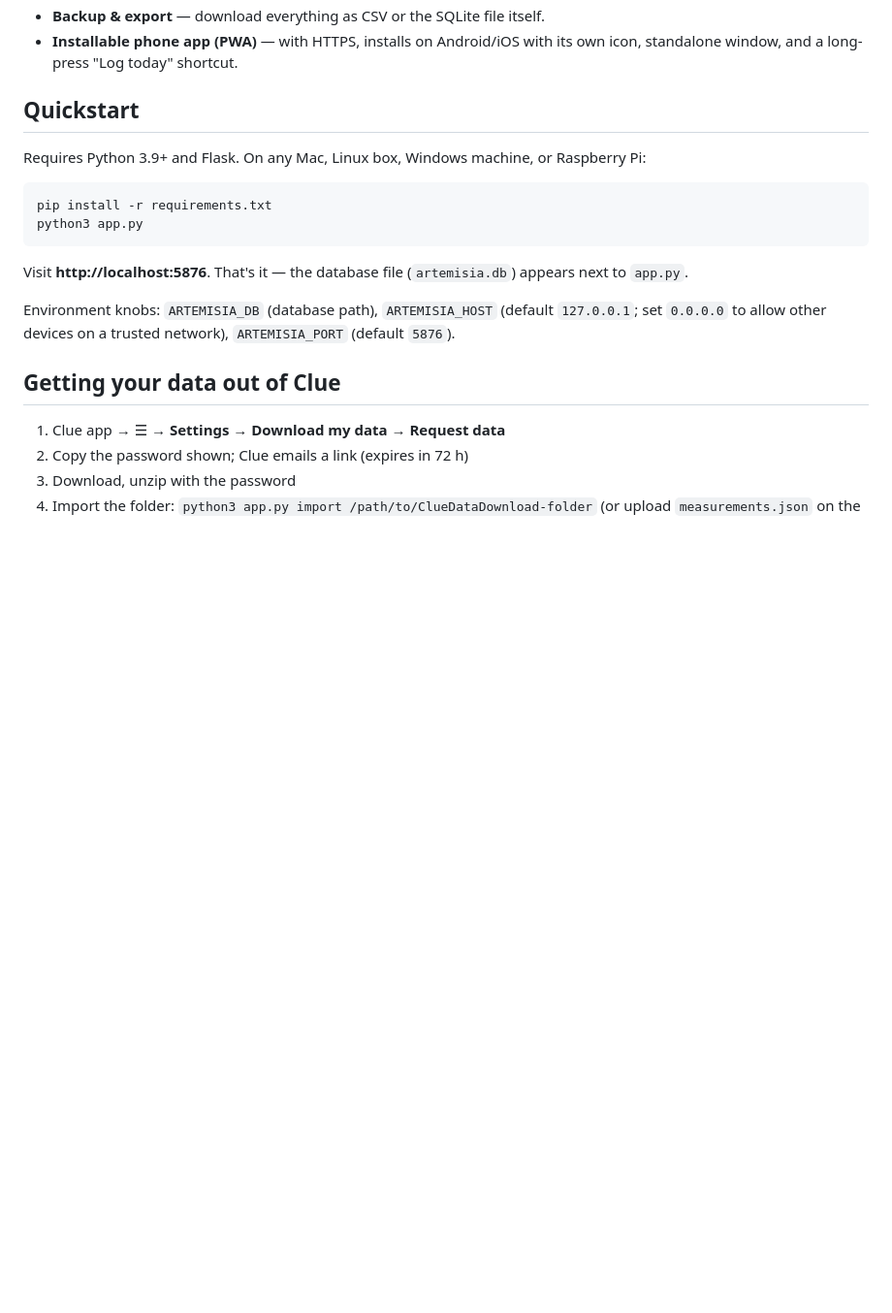
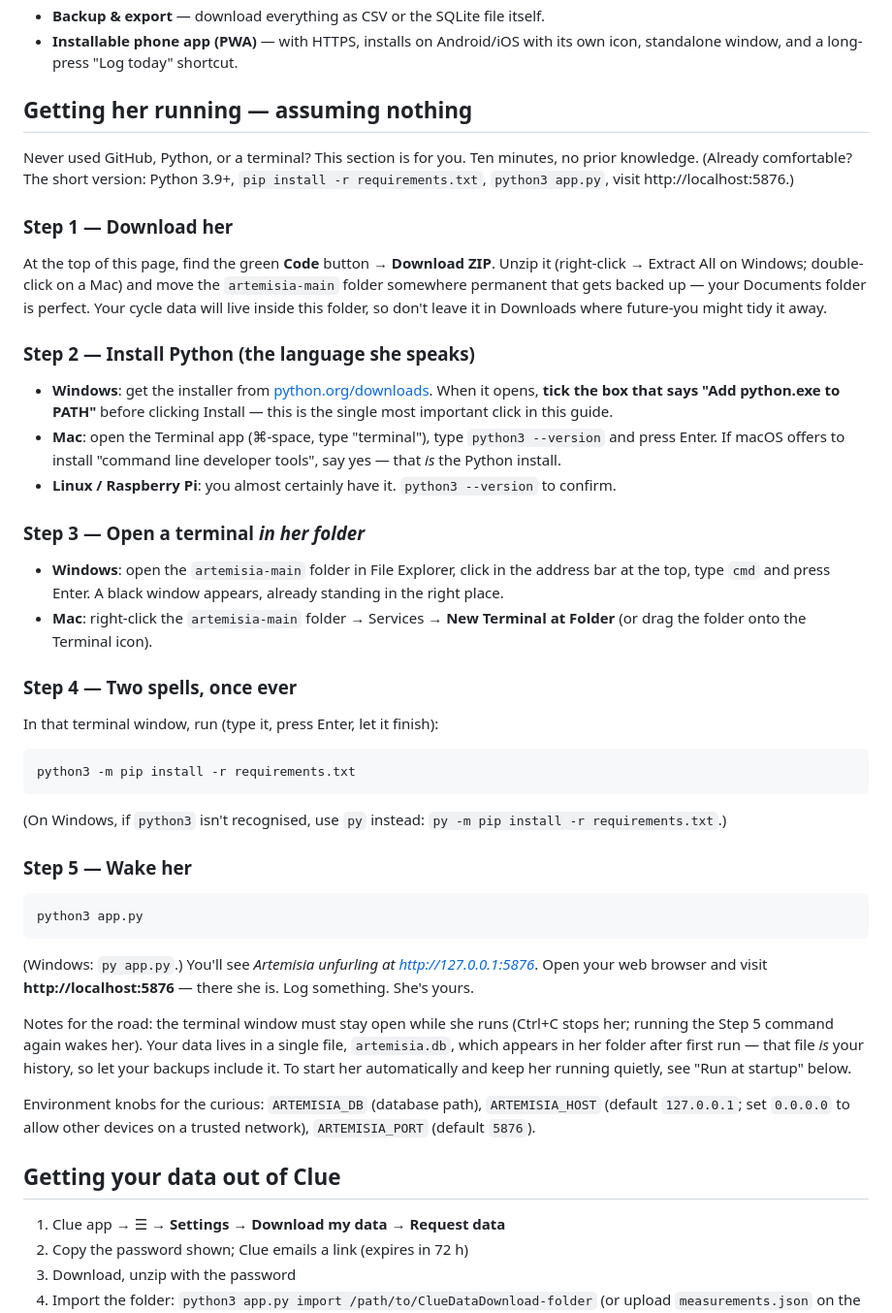
Before and after one commit to marelucent/artemisia, a Markdown page: README.md, the part around the change. Shown at 97% size. Rendered like a GitHub page; blank space fills up the shorter version.

Commit message:
Add files via upload
more details

````diff
--- a/README.md
+++ b/README.md
@@ -34,22 +34,70 @@ about owning it are hers. If you'd rather grow your own than run this one, see
 - **Installable phone app (PWA)** — with HTTPS, installs on Android/iOS with
   its own icon, standalone window, and a long-press "Log today" shortcut.
 
-## Quickstart
+## Getting her running — assuming nothing
 
-Requires Python 3.9+ and Flask. On any Mac, Linux box, Windows machine, or
-Raspberry Pi:
+Never used GitHub, Python, or a terminal? This section is for you. Ten
+minutes, no prior knowledge. (Already comfortable? The short version:
+Python 3.9+, `pip install -r requirements.txt`, `python3 app.py`,
+visit http://localhost:5876.)
+
+### Step 1 — Download her
+
+At the top of this page, find the green **Code** button → **Download ZIP**.
+Unzip it (right-click → Extract All on Windows; double-click on a Mac) and
+move the `artemisia-main` folder somewhere permanent that gets backed up —
+your Documents folder is perfect. Your cycle data will live inside this
+folder, so don't leave it in Downloads where future-you might tidy it away.
+
+### Step 2 — Install Python (the language she speaks)
+
+- **Windows**: get the installer from [python.org/downloads](https://www.python.org/downloads/).
+  When it opens, **tick the box that says "Add python.exe to PATH"** before
+  clicking Install — this is the single most important click in this guide.
+- **Mac**: open the Terminal app (⌘-space, type "terminal"), type
+  `python3 --version` and press Enter. If macOS offers to install
+  "command line developer tools", say yes — that *is* the Python install.
+- **Linux / Raspberry Pi**: you almost certainly have it. `python3 --version`
+  to confirm.
+
+### Step 3 — Open a terminal *in her folder*
+
+- **Windows**: open the `artemisia-main` folder in File Explorer, click in
+  the address bar at the top, type `cmd` and press Enter. A black window
+  appears, already standing in the right place.
+- **Mac**: right-click the `artemisia-main` folder → Services →
+  **New Terminal at Folder** (or drag the folder onto the Terminal icon).
+
+### Step 4 — Two spells, once ever
+
+In that terminal window, run (type it, press Enter, let it finish):
 
 ```bash
-pip install -r requirements.txt
+python3 -m pip install -r requirements.txt
+```
+
+(On Windows, if `python3` isn't recognised, use `py` instead: `py -m pip install -r requirements.txt`.)
+
+### Step 5 — Wake her
+
+```bash
 python3 app.py
 ```
 
-Visit **http://localhost:5876**. That's it — the database file
-(`artemisia.db`) appears next to `app.py`.
+(Windows: `py app.py`.) You'll see *Artemisia unfurling at
+http://127.0.0.1:5876*. Open your web browser and visit
+**http://localhost:5876** — there she is. Log something. She's yours.
 
-Environment knobs: `ARTEMISIA_DB` (database path), `ARTEMISIA_HOST`
-(default `127.0.0.1`; set `0.0.0.0` to allow other devices on a trusted
-network), `ARTEMISIA_PORT` (default `5876`).
+Notes for the road: the terminal window must stay open while she runs
+(Ctrl+C stops her; running the Step 5 command again wakes her). Your data
+lives in a single file, `artemisia.db`, which appears in her folder after
+first run — that file *is* your history, so let your backups include it.
+To start her automatically and keep her running quietly, see
+"Run at startup" below.
+
+Environment knobs for the curious: `ARTEMISIA_DB` (database path),
+`ARTEMISIA_HOST` (default `127.0.0.1`; set `0.0.0.0` to allow other devices
+on a trusted network), `ARTEMISIA_PORT` (default `5876`).
 
 ## Getting your data out of Clue
 
````
